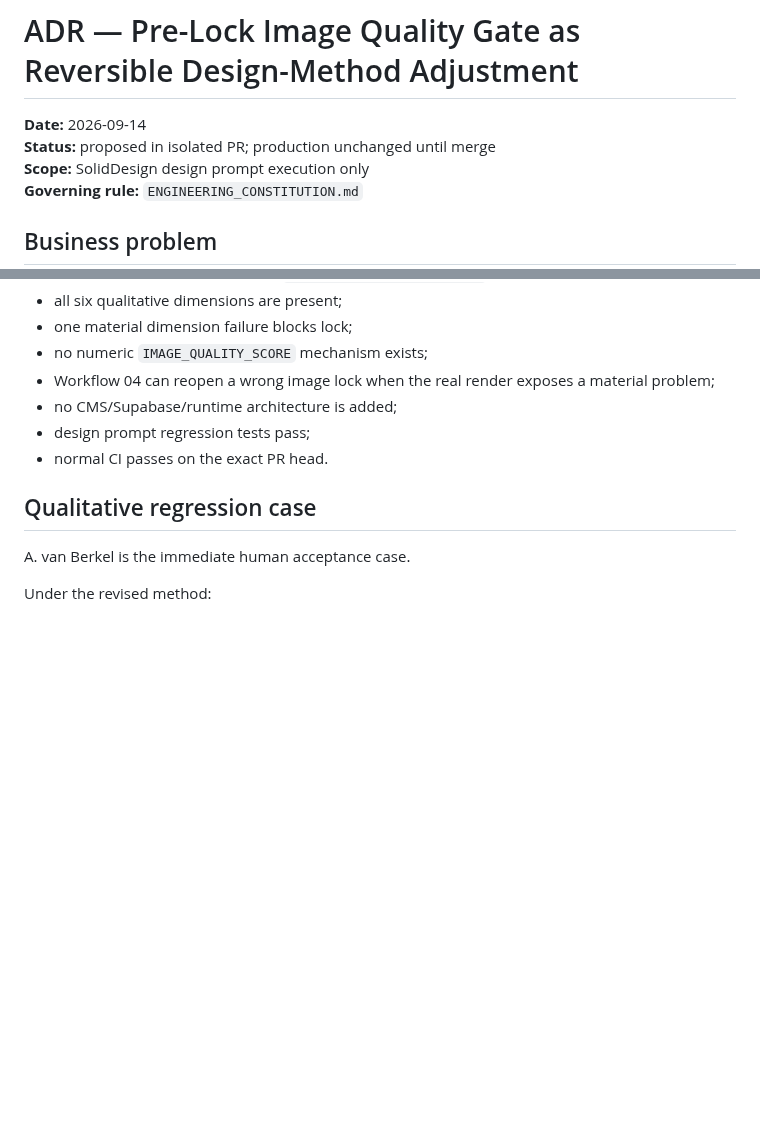
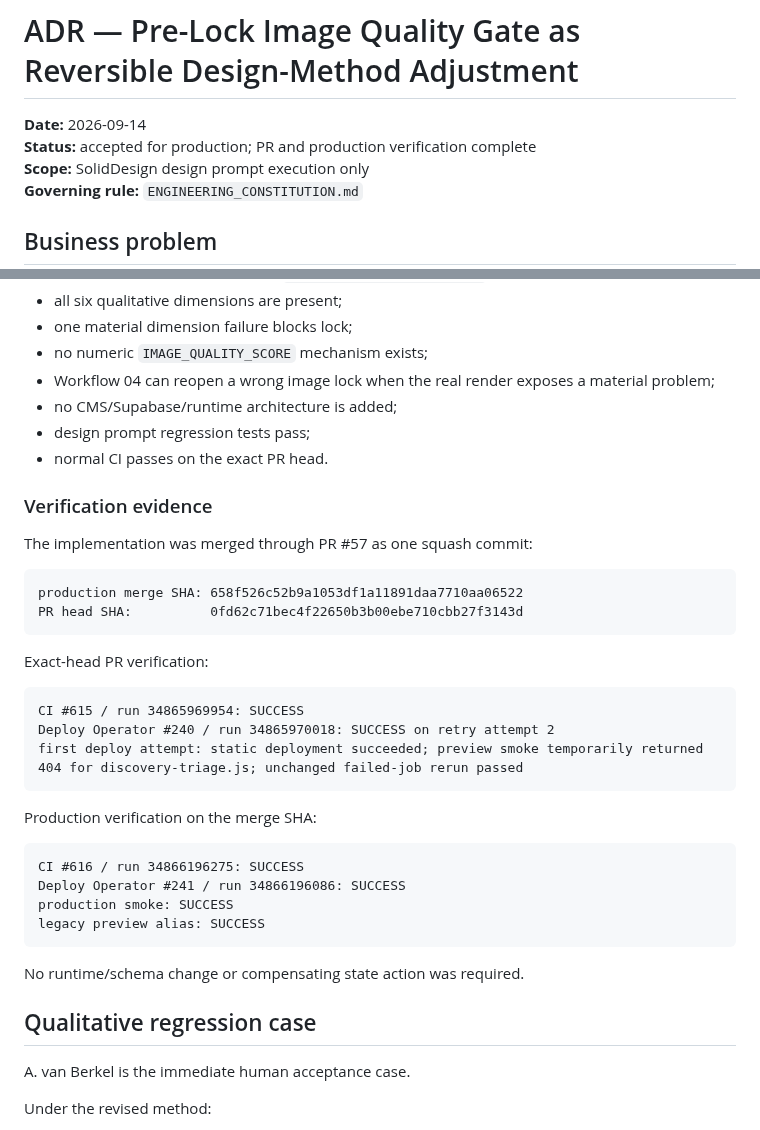
Before and after one commit to solidprivacy-nl/soliddesign, a Markdown page: docs/decisions/20260914_PRE_LOCK_IMAGE_QUALITY_GATE_REVERSIBLE_ADJUSTMENT.md, 2 parts joined by grey strips. Drawn GitHub-style; blank space fills up the shorter version.

Commit message:
Record Image Quality Gate production verification (#58)
Align the reversible Image Quality Gate ADR with verified production reality after PR #57. Records exact PR/production CI and deploy evidence only; no runtime or design-method behavior changes.

````diff
--- a/docs/decisions/20260914_PRE_LOCK_IMAGE_QUALITY_GATE_REVERSIBLE_ADJUSTMENT.md
+++ b/docs/decisions/20260914_PRE_LOCK_IMAGE_QUALITY_GATE_REVERSIBLE_ADJUSTMENT.md
@@ -1,7 +1,7 @@
 # ADR — Pre-Lock Image Quality Gate as Reversible Design-Method Adjustment
 
 **Date:** 2026-09-14
-**Status:** proposed in isolated PR; production unchanged until merge
+**Status:** accepted for production; PR and production verification complete
 **Scope:** SolidDesign design prompt execution only
 **Governing rule:** `ENGINEERING_CONSTITUTION.md`
 
@@ -186,6 +186,34 @@ Technical acceptance requires:
 - design prompt regression tests pass;
 - normal CI passes on the exact PR head.
 
+### Verification evidence
+
+The implementation was merged through PR #57 as one squash commit:
+
+```text
+production merge SHA: 658f526c52b9a1053df1a11891daa7710aa06522
+PR head SHA:          0fd62c71bec4f22650b3b00ebe710cbb27f3143d
+```
+
+Exact-head PR verification:
+
+```text
+CI #615 / run 34865969954: SUCCESS
+Deploy Operator #240 / run 34865970018: SUCCESS on retry attempt 2
+first deploy attempt: static deployment succeeded; preview smoke temporarily returned 404 for discovery-triage.js; unchanged failed-job rerun passed
+```
+
+Production verification on the merge SHA:
+
+```text
+CI #616 / run 34866196275: SUCCESS
+Deploy Operator #241 / run 34866196086: SUCCESS
+production smoke: SUCCESS
+legacy preview alias: SUCCESS
+```
+
+No runtime/schema change or compensating state action was required.
+
 ## Qualitative regression case
 
 A. van Berkel is the immediate human acceptance case.
````
